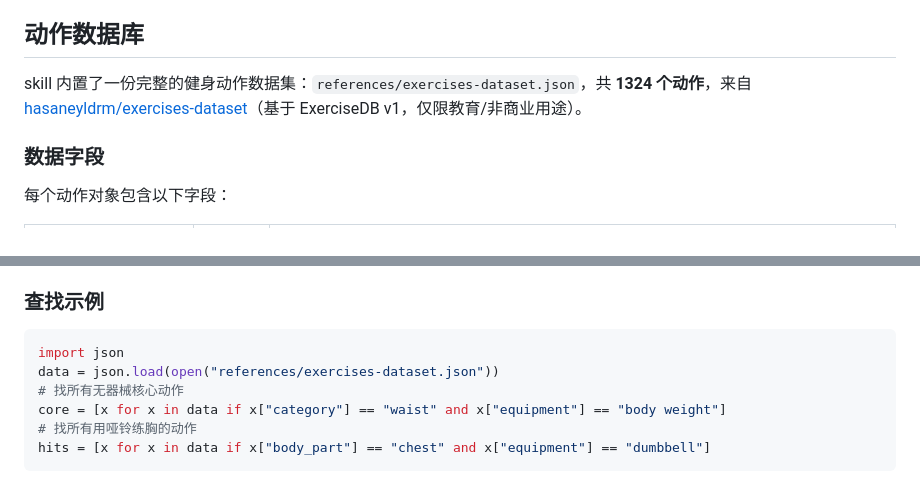
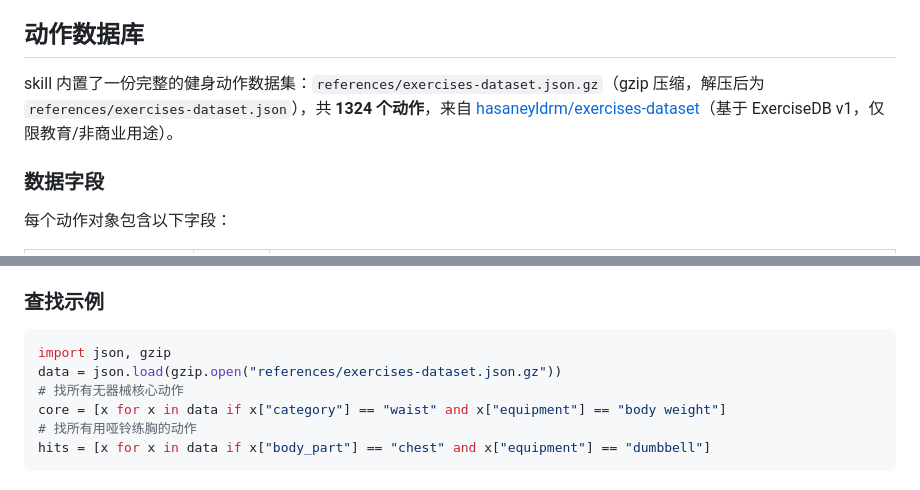
Before and after one commit to sukilll/suki-fitness, a Markdown page: SKILL.md, 2 parts joined by grey strips. Rendered like a GitHub page.

Commit message:
update SKILL.md: reference gzipped dataset

````diff
--- a/SKILL.md
+++ b/SKILL.md
@@ -107,7 +107,7 @@ GIF 完整 URL：`https://raw.githubusercontent.com/hasaneyldrm/exercises-datase
 
 ## 动作数据库
 
-skill 内置了一份完整的健身动作数据集：`references/exercises-dataset.json`，共 **1324 个动作**，来自 [hasaneyldrm/exercises-dataset](https://github.com/hasaneyldrm/exercises-dataset)（基于 ExerciseDB v1，仅限教育/非商业用途）。
+skill 内置了一份完整的健身动作数据集：`references/exercises-dataset.json.gz`（gzip 压缩，解压后为 `references/exercises-dataset.json`），共 **1324 个动作**，来自 [hasaneyldrm/exercises-dataset](https://github.com/hasaneyldrm/exercises-dataset)（基于 ExerciseDB v1，仅限教育/非商业用途）。
 
 ### 数据字段
 
@@ -133,8 +133,8 @@ skill 内置了一份完整的健身动作数据集：`references/exercises-data
 ### 查找示例
 
 ```python
-import json
-data = json.load(open("references/exercises-dataset.json"))
+import json, gzip
+data = json.load(gzip.open("references/exercises-dataset.json.gz"))
 # 找所有无器械核心动作
 core = [x for x in data if x["category"] == "waist" and x["equipment"] == "body weight"]
 # 找所有用哑铃练胸的动作
````
